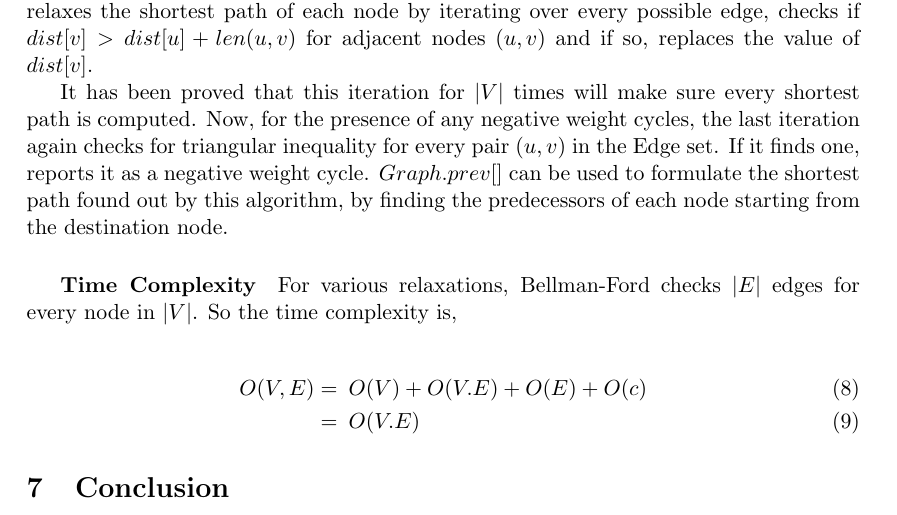
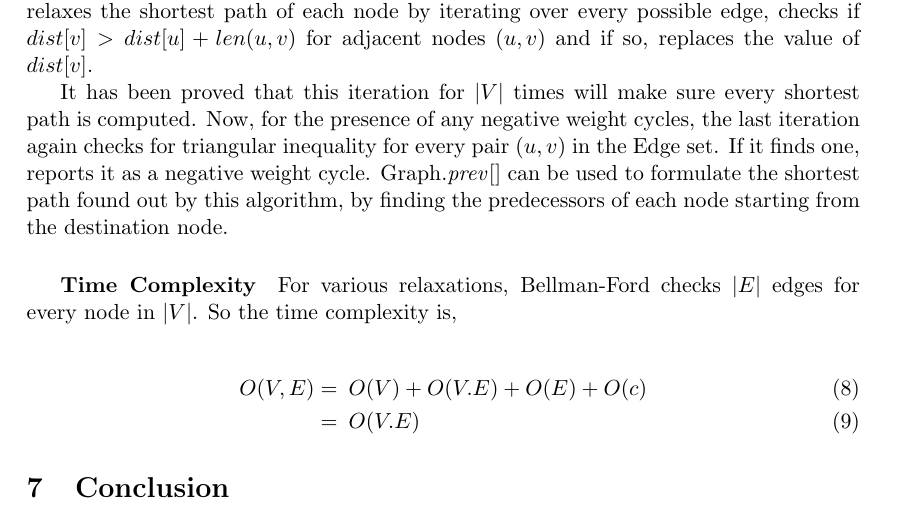
Before and after one commit to aniketp/Graph-Theory, a LaTeX document (graph.tex): part of page 7 of 7, cut so that both start at the same text. Compiled offline with pdfLaTeX.

Commit message:
Improve maths italics form

```diff
--- a/graph.tex
+++ b/graph.tex
@@ -192,7 +192,7 @@ The Bellman-Ford is another algorithm which calculates the shortest paths from a
 \subparagraph{Explanation and Analysis}
 Bellman-Ford works by overestimating the edge lengths of every node, assuming it to be a very large number. $node.prev = nil$ specifies the pointer to previous node which in this case has not yet been initialized. This algorithm relaxes the shortest path of each node by iterating over every possible edge, checks if $dist[v] > dist[u] + len(u,v)$ for adjacent nodes $(u,v)$ and if so, replaces the value of $dist[v]$.
 
-It has been proved that this iteration for $|V|$ times will make sure every shortest path is computed. Now, for the presence of any negative weight cycles, the last iteration again checks for triangular inequality for every pair $(u,v)$ in the Edge set. If it finds one, reports it as a negative weight cycle. $Graph.prev[]$ can be used to formulate the shortest path found out by this algorithm, by finding the predecessors of each node starting from the destination node.
+It has been proved that this iteration for $|V|$ times will make sure every shortest path is computed. Now, for the presence of any negative weight cycles, the last iteration again checks for triangular inequality for every pair $(u,v)$ in the Edge set. If it finds one, reports it as a negative weight cycle. Graph.\textit{prev}[] can be used to formulate the shortest path found out by this algorithm, by finding the predecessors of each node starting from the destination node.
 
 
 \subparagraph{Time Complexity}
```
Also changed, not shown: graph.pdf.
